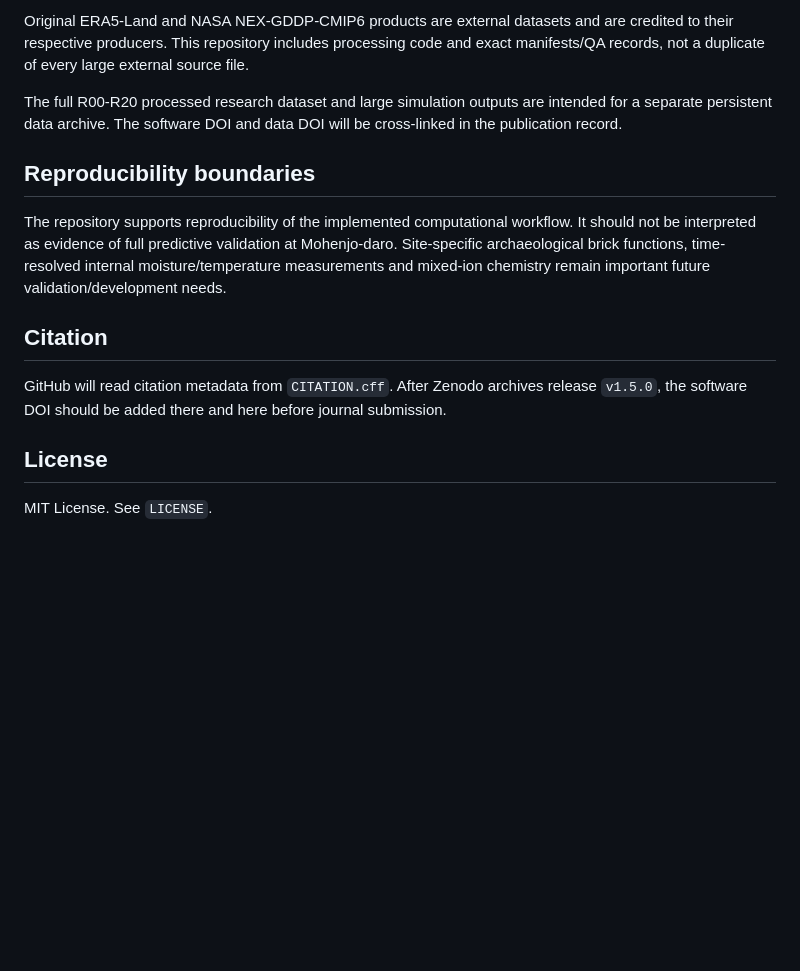
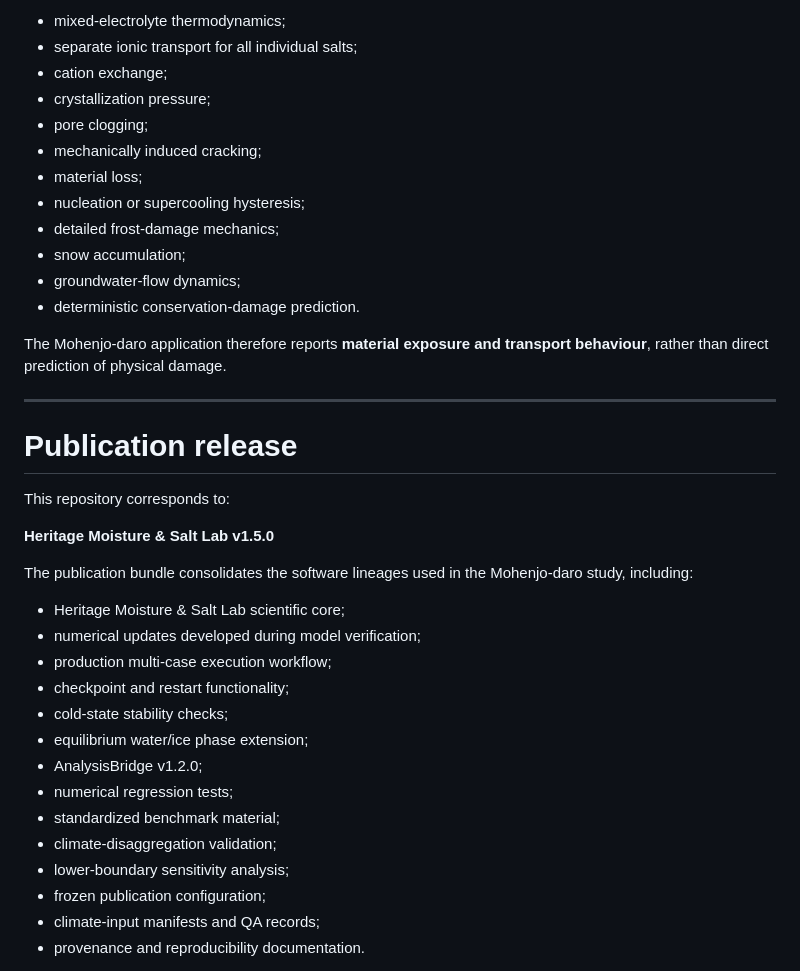
Before and after one commit to noman63000/Heritage-Moisture-Salt-Lab, a Markdown page: README.md, the part around one of its changes. Drawn GitHub-style; blank space fills up the shorter version.

```diff
--- a/README.md
+++ b/README.md
@@ -67,16 +61,41 @@ A standardized HAMSTAD Benchmark 2 adapter is included under `benchmarks/HAMSTAD
 
-Original ERA5-Land and NASA NEX-GDDP-CMIP6 products are external datasets and are credited to their respective producers. This repository includes processing code and exact manifests/QA records, not a duplicate of every large external source file.
+- mixed-electrolyte thermodynamics;
+- separate ionic transport for all individual salts;
+- cation exchange;
+- crystallization pressure;
+- pore clogging;
+- mechanically induced cracking;
+- material loss;
+- nucleation or supercooling hysteresis;
+- detailed frost-damage mechanics;
+- snow accumulation;
+- groundwater-flow dynamics;
+- deterministic conservation-damage prediction.
 
-The full R00-R20 processed research dataset and large simulation outputs are intended for a separate persistent data archive. The software DOI and data DOI will be cross-linked in the publication record.
+The Mohenjo-daro application therefore reports **material exposure and transport behaviour**, rather than direct prediction of physical damage.
 
-## Reproducibility boundaries
+---
 
-The repository supports reproducibility of the implemented computational workflow. It should not be interpreted as evidence of full predictive validation at Mohenjo-daro. Site-specific archaeological brick functions, time-resolved internal moisture/temperature measurements and mixed-ion chemistry remain important future validation/development needs.
+# Publication release
 
-## Citation
+This repository corresponds to:
 
-GitHub will read citation metadata from `CITATION.cff`. After Zenodo archives release `v1.5.0`, the software DOI should be added there and here before journal submission.
+**Heritage Moisture & Salt Lab v1.5.0**
 
-## License
+The publication bundle consolidates the software lineages used in the Mohenjo-daro study, including:
 
-MIT License. See `LICENSE`.
+- Heritage Moisture & Salt Lab scientific core;
+- numerical updates developed during model verification;
+- production multi-case execution workflow;
+- checkpoint and restart functionality;
+- cold-state stability checks;
+- equilibrium water/ice phase extension;
+- AnalysisBridge v1.2.0;
+- numerical regression tests;
+- standardized benchmark material;
+- climate-disaggregation validation;
+- lower-boundary sensitivity analysis;
+- frozen publication configuration;
+- climate-input manifests and QA records;
+- provenance and reproducibility documentation.
+
```
Also changed, not shown: other parts of README.md (+117 -44 lines).
